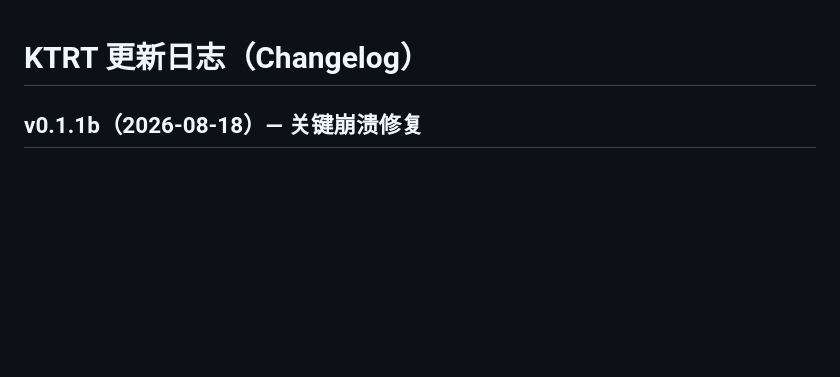
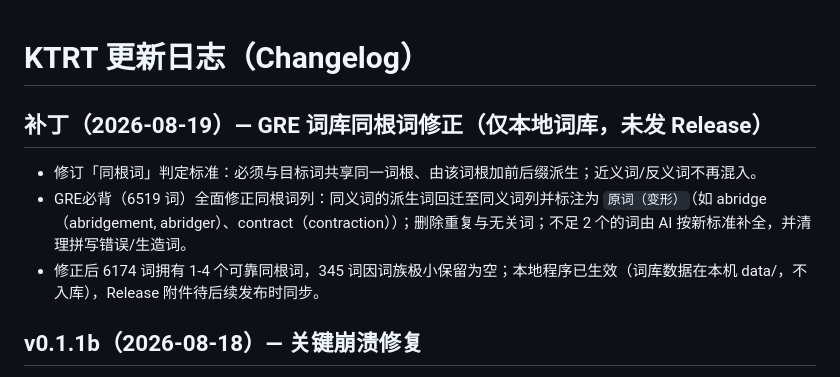
Before and after one commit to HoweyYang/KTRT, a Markdown page: CHANGELOG.md, the part around the change. Rendered like a GitHub page; blank space fills up the shorter version.

Commit message:
patch: GRE词库同根词修正（仅本地词库，未发Release）

```diff
--- a/CHANGELOG.md
+++ b/CHANGELOG.md
@@ -1,4 +1,9 @@
 # KTRT 更新日志（Changelog）
+
+## 补丁（2026-08-19）— GRE 词库同根词修正（仅本地词库，未发 Release）
+- 修订「同根词」判定标准：必须与目标词共享同一词根、由该词根加前后缀派生；近义词/反义词不再混入。
+- GRE必背（6519 词）全面修正同根词列：同义词的派生词回迁至同义词列并标注为 `原词（变形）`（如 abridge（abridgement, abridger）、contract（contraction））；删除重复与无关词；不足 2 个的词由 AI 按新标准补全，并清理拼写错误/生造词。
+- 修正后 6174 词拥有 1-4 个可靠同根词，345 词因词族极小保留为空；本地程序已生效（词库数据在本机 data/，不入库），Release 附件待后续发布时同步。
 
 ## v0.1.1b（2026-08-18）— 关键崩溃修复
 - 修复启动弹窗（tkinter/Tcl）销毁时硬崩溃整个进程（tcl86t.dll、异常 0x80000003）导致服务中途退出、后续操作 failed to fetch 的问题。
```
